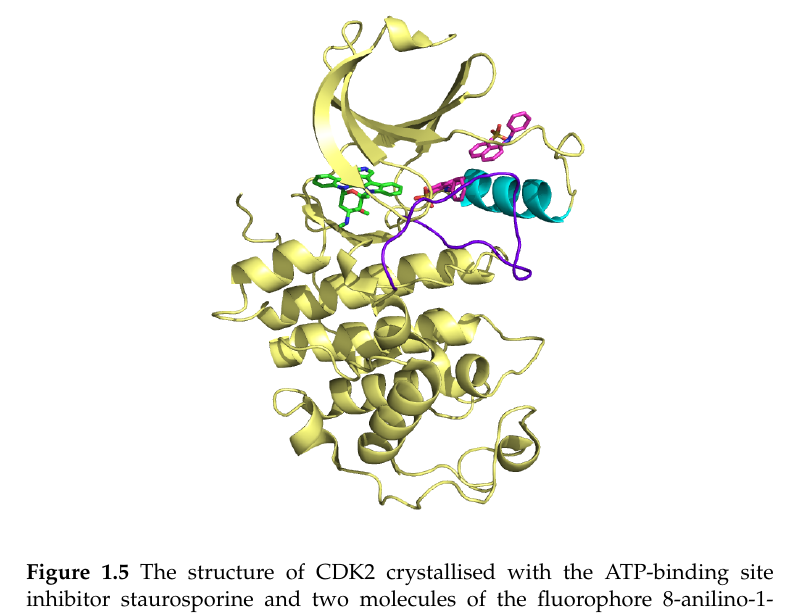
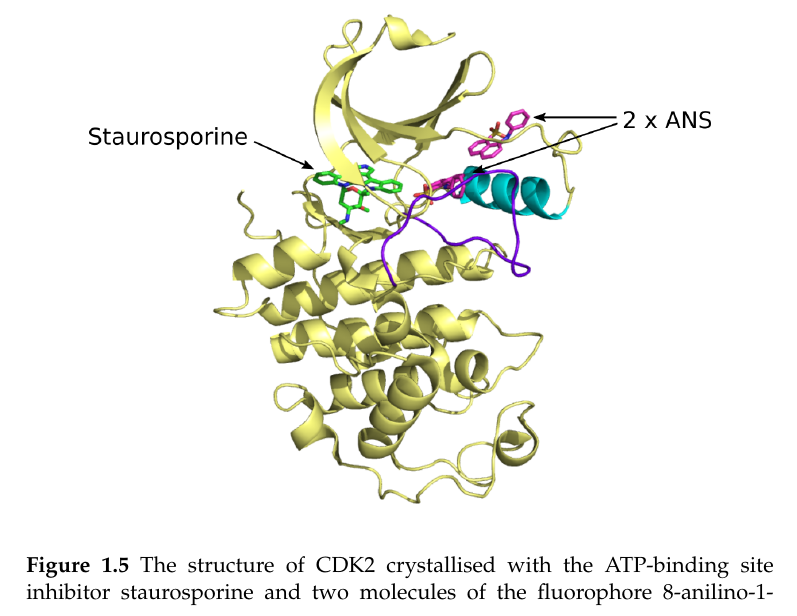
Before and after one commit to jgreener64/phd_thesis, a LaTeX thesis (thesis.tex, which reads introduction.tex): part of page 33 of 145, cut so that both start at the same text. Compiled offline with pdfLaTeX.

Commit message:
CDK2 intro figure labels

```diff
--- a/introduction.tex
+++ b/introduction.tex
@@ -450,7 +450,7 @@ Computational studies have indicated a large degree of flexibility in CDK2 \cite
 \begin{figure}
 \centering
 
-\includegraphics[width=0.7\textwidth]{figures/cdk2_intro/cdk2_intro}
+\includegraphics[width=0.75\textwidth]{figures/cdk2_intro/cdk2_intro}
 
 \caption[Structure of CDK2]
 {The structure of CDK2 crystallised with the ATP-binding site inhibitor staurosporine and two molecules of the fluorophore 8-anilino-1-naphthalene sulfonate (ANS) at the allosteric site (PDB ID 4EZ7).
```
Also changed, not shown: figures/cdk2_intro/4EZ7.png (added), figures/cdk2_intro/cdk2_intro.png, figures/cdk2_intro/cdk2_intro.svg (added).
